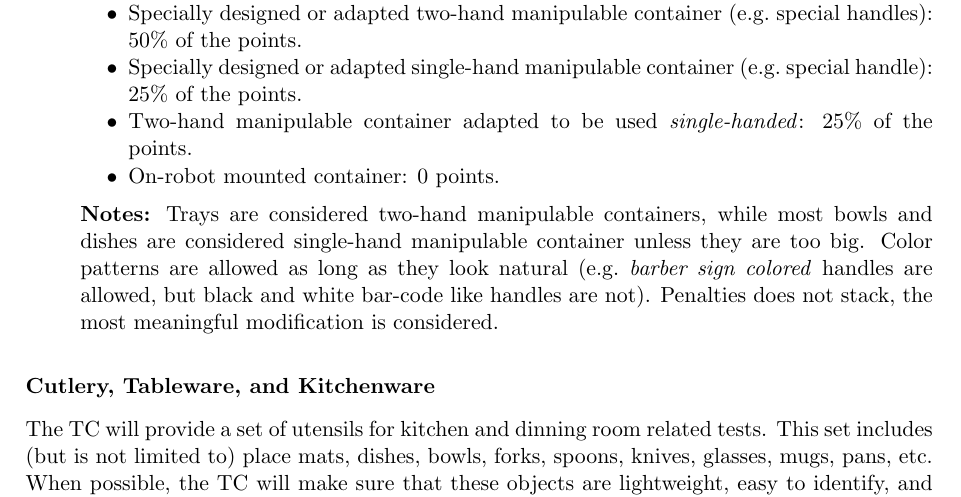
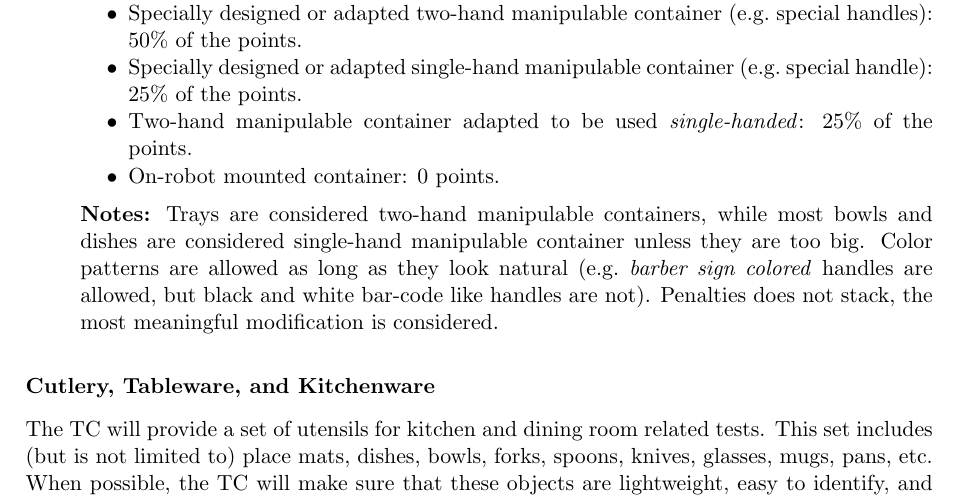
Before and after one commit to RoboCupAtHome/RuleBook, a LaTeX thesis (Rulebook.tex, which reads general_rules/Scenario.tex): part of page 24 of 68, cut so that both start at the same text. Compiled offline with pdfLaTeX.

Commit message:
Change test name to englysh and fix some typos

```diff
--- a/general_rules/Scenario.tex
+++ b/general_rules/Scenario.tex
@@ -174,7 +174,7 @@ It is allowed that a team provide a \iterm{custom container} adapted to be used
 
 \subsubsection{Cutlery, Tableware, and Kitchenware}
 \label{rule:tableware_kitchenware}
-The TC will provide a set of utensils for kitchen and dinning room related tests. This set includes (but is not limited to) place mats, dishes, bowls, forks, spoons, knives, glasses, mugs, pans, etc. When possible, the TC will make sure that these objects are lightweight, easy to identify, and not fragile (See Figure \ref{fig:scenario_utensils}).
+The TC will provide a set of utensils for kitchen and dining room related tests. This set includes (but is not limited to) place mats, dishes, bowls, forks, spoons, knives, glasses, mugs, pans, etc. When possible, the TC will make sure that these objects are lightweight, easy to identify, and not fragile (See Figure \ref{fig:scenario_utensils}).
 
 \begin{figure}[H]
 	\centering
```
Also changed, not shown: 1 other file.
